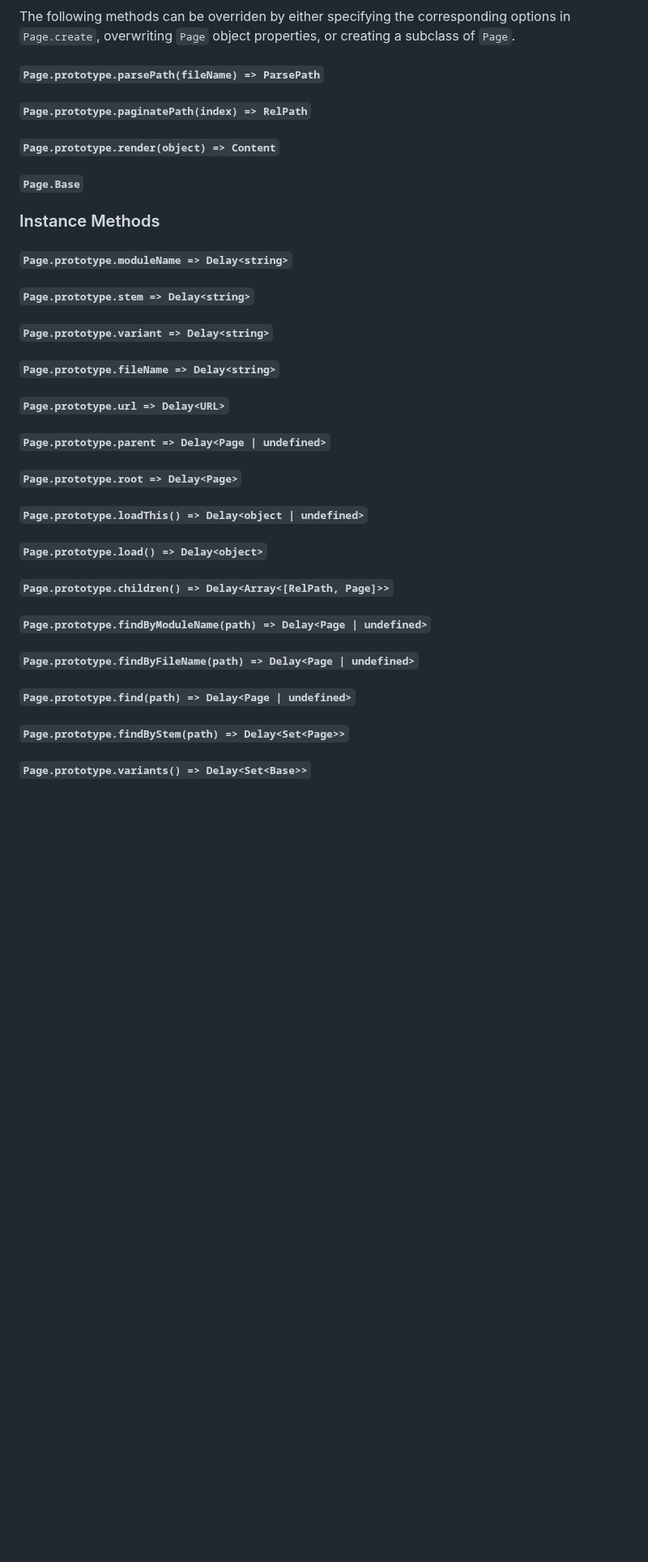
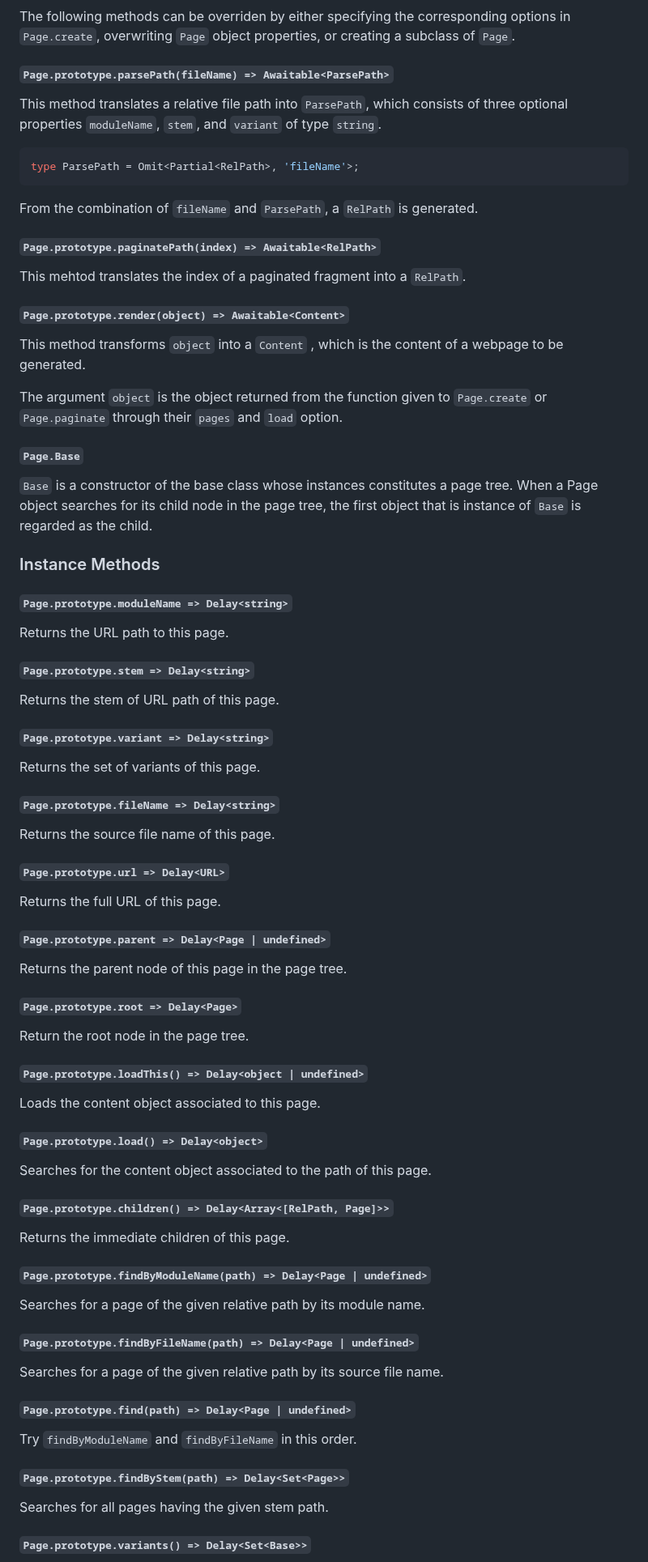
Before and after one commit to uenoB/minissg, a Markdown page: packages/page/README.md, the part around one of its changes. Shown at 81% size. Rendered like a GitHub page; blank space fills up the shorter version.

Commit message:
fix: update README.md

````diff
--- a/packages/page/README.md
+++ b/packages/page/README.md
@@ -277,42 +401,94 @@ specifying the corresponding options in `Page.create`,
 overwriting `Page` object properties, or
 creating a subclass of `Page`.
 
-#### `Page.prototype.parsePath(fileName) => ParsePath`
+#### `Page.prototype.parsePath(fileName) => Awaitable<ParsePath>`
 
-#### `Page.prototype.paginatePath(index) => RelPath`
+This method translates a relative file path into `ParsePath`, which
+consists of three optional properties `moduleName`, `stem`, and `variant`
+of type `string`.
 
-#### `Page.prototype.render(object) => Content`
+```typescript
+type ParsePath = Omit<Partial<RelPath>, 'fileName'>;
+```
+
+From the combination of `fileName` and `ParsePath`, a `RelPath` is
+generated.
+
+#### `Page.prototype.paginatePath(index) => Awaitable<RelPath>`
+
+This mehtod translates the index of a paginated fragment into a `RelPath`.
+
+#### `Page.prototype.render(object) => Awaitable<Content>`
+
+This method transforms `object` into a `Content` , which is the content
+of a webpage to be generated.
+
+The argument `object` is the object returned from the function given to
+`Page.create` or `Page.paginate` through their `pages` and `load` option.
 
 #### `Page.Base`
+
+`Base` is a constructor of the base class whose instances constitutes a
+page tree.
+When a Page object searches for its child node in the page tree,
+the first object that is instance of `Base` is regarded as the child.
 
 ### Instance Methods
 
 #### `Page.prototype.moduleName => Delay<string>`
 
+Returns the URL path to this page.
+
 #### `Page.prototype.stem => Delay<string>`
+
+Returns the stem of URL path of this page.
 
 #### `Page.prototype.variant => Delay<string>`
 
+Returns the set of variants of this page.
+
 #### `Page.prototype.fileName => Delay<string>`
+
+Returns the source file name of this page.
 
 #### `Page.prototype.url => Delay<URL>`
 
+Returns the full URL of this page.
+
 #### `Page.prototype.parent => Delay<Page | undefined>`
+
+Returns the parent node of this page in the page tree.
 
 #### `Page.prototype.root => Delay<Page>`
 
+Return the root node in the page tree.
+
 #### `Page.prototype.loadThis() => Delay<object | undefined>`
+
+Loads the content object associated to this page.
 
 #### `Page.prototype.load() => Delay<object>`
 
+Searches for the content object associated to the path of this page.
+
 #### `Page.prototype.children() => Delay<Array<[RelPath, Page]>>`
+
+Returns the immediate children of this page.
 
 #### `Page.prototype.findByModuleName(path) => Delay<Page | undefined>`
 
+Searches for a page of the given relative path by its module name.
+
 #### `Page.prototype.findByFileName(path) => Delay<Page | undefined>`
+
+Searches for a page of the given relative path by its source file name.
 
 #### `Page.prototype.find(path) => Delay<Page | undefined>`
 
+Try `findByModuleName` and `findByFileName` in this order.
+
 #### `Page.prototype.findByStem(path) => Delay<Set<Page>>`
 
+Searches for all pages having the given stem path.
+
 #### `Page.prototype.variants() => Delay<Set<Base>>`
````
Also changed, not shown: other parts of packages/page/README.md (+134 -8 lines).
